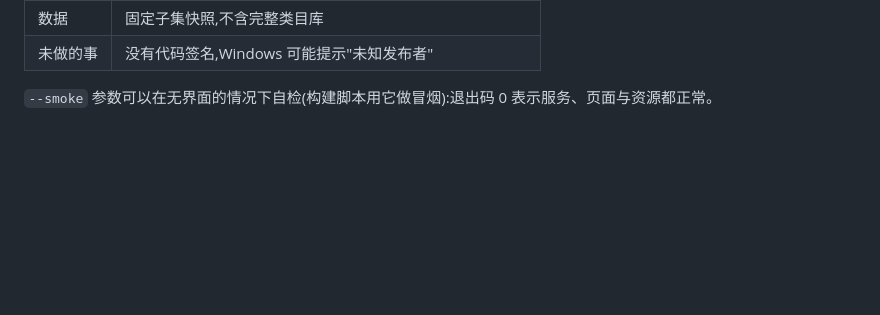
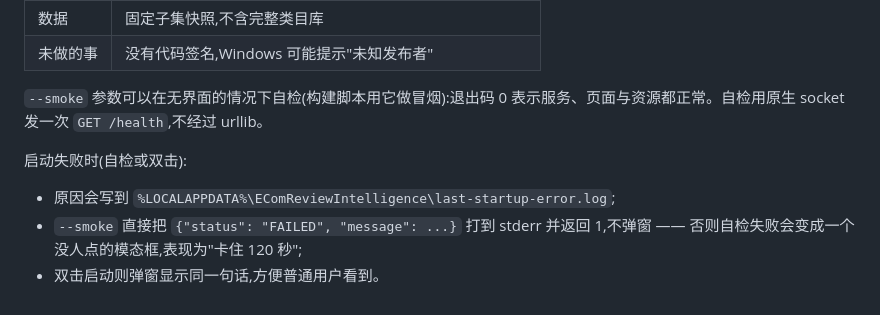
Before and after one commit to TheSKY-3/ecom-review-intelligence, a Markdown page: docs/deployment.md, the part around the change. Drawn GitHub-style; blank space fills up the shorter version.

Commit message:
Document how a failed desktop start surfaces its reason

```diff
--- a/docs/deployment.md
+++ b/docs/deployment.md
@@ -145,4 +145,10 @@ powershell -ExecutionPolicy Bypass -File scripts/build_desktop_app.ps1 -OneFile
 | 数据 | 固定子集快照,不含完整类目库 |
 | 未做的事 | 没有代码签名,Windows 可能提示"未知发布者" |
 
-`--smoke` 参数可以在无界面的情况下自检(构建脚本用它做冒烟):退出码 0 表示服务、页面与资源都正常。
+`--smoke` 参数可以在无界面的情况下自检(构建脚本用它做冒烟):退出码 0 表示服务、页面与资源都正常。自检用原生 socket 发一次 `GET /health`,不经过 urllib。
+
+启动失败时(自检或双击):
+
+- 原因会写到 `%LOCALAPPDATA%\EComReviewIntelligence\last-startup-error.log`;
+- `--smoke` 直接把 `{"status": "FAILED", "message": ...}` 打到 stderr 并返回 1,不弹窗 —— 否则自检失败会变成一个没人点的模态框,表现为"卡住 120 秒";
+- 双击启动则弹窗显示同一句话,方便普通用户看到。
```
